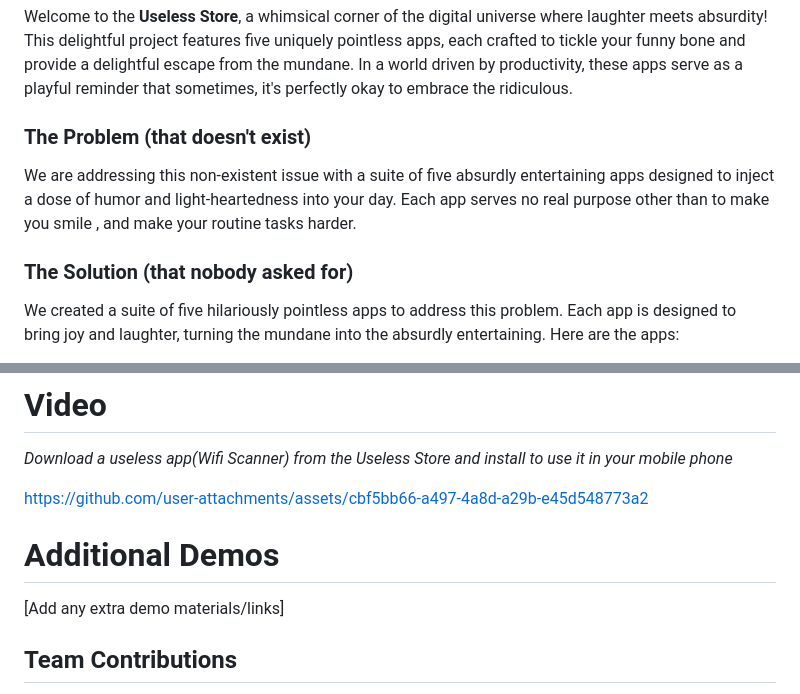
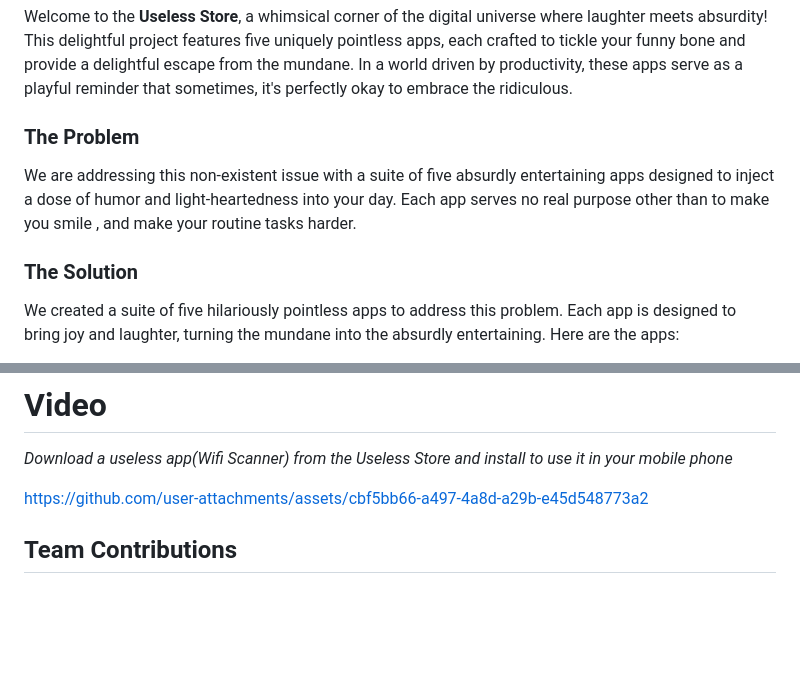
Before and after one commit to lpedz/UselessStore, a Markdown page: README.md, 2 parts joined by grey strips. Drawn GitHub-style; blank space fills up the shorter version.

```diff
--- a/README.md
+++ b/README.md
@@ -17,10 +17,10 @@ Welcome to the **Useless Store**, a whimsical corner of the digital universe whe
 
 
 
-### The Problem (that doesn't exist)
+### The Problem
 We are addressing this non-existent issue with a suite of five absurdly entertaining apps designed to inject a dose of humor and light-heartedness into your day. Each app serves no real purpose other than to make you smile , and make your routine tasks harder.
 
-### The Solution (that nobody asked for)
+### The Solution
 We created a suite of five hilariously pointless apps to address this  problem. Each app is designed to bring joy and laughter, turning the mundane into the absurdly entertaining. Here are the apps:
 
 1.AppCounter: This revolutionary app does one thing and one thing only: it counts the number of apps you have installed. It won’t do anything about them, won't tell you which ones they are, just proudly announces the total number of your digital clutter. Perfect for impressing your friends with the sheer volume of your app addiction!
@@ -81,8 +81,6 @@ For Software:
 https://github.com/user-attachments/assets/cbf5bb66-a497-4a8d-a29b-e45d548773a2
 
 
-# Additional Demos
-[Add any extra demo materials/links]
 
 ## Team Contributions
 - Amal Benny P: Store,AppCounter
```
